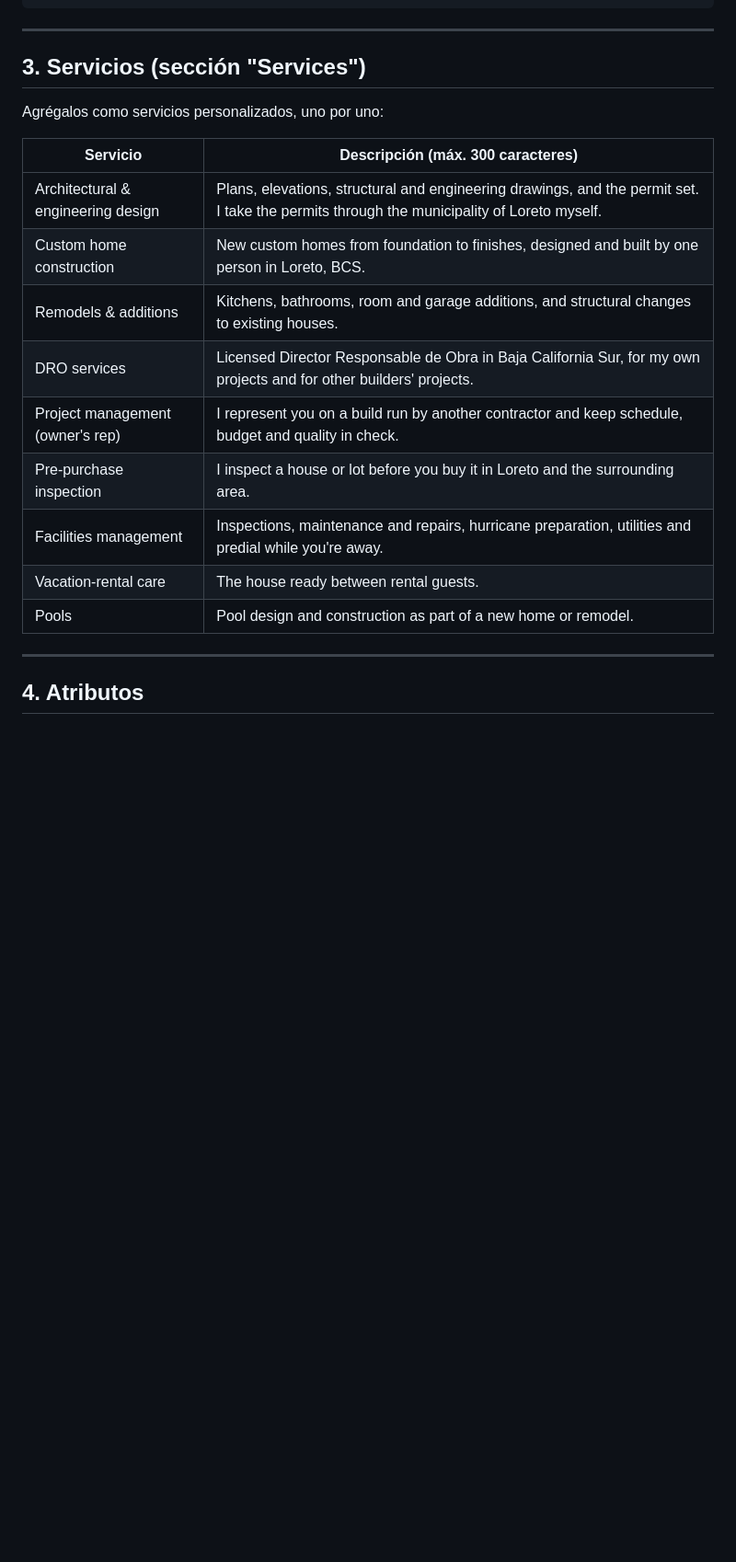
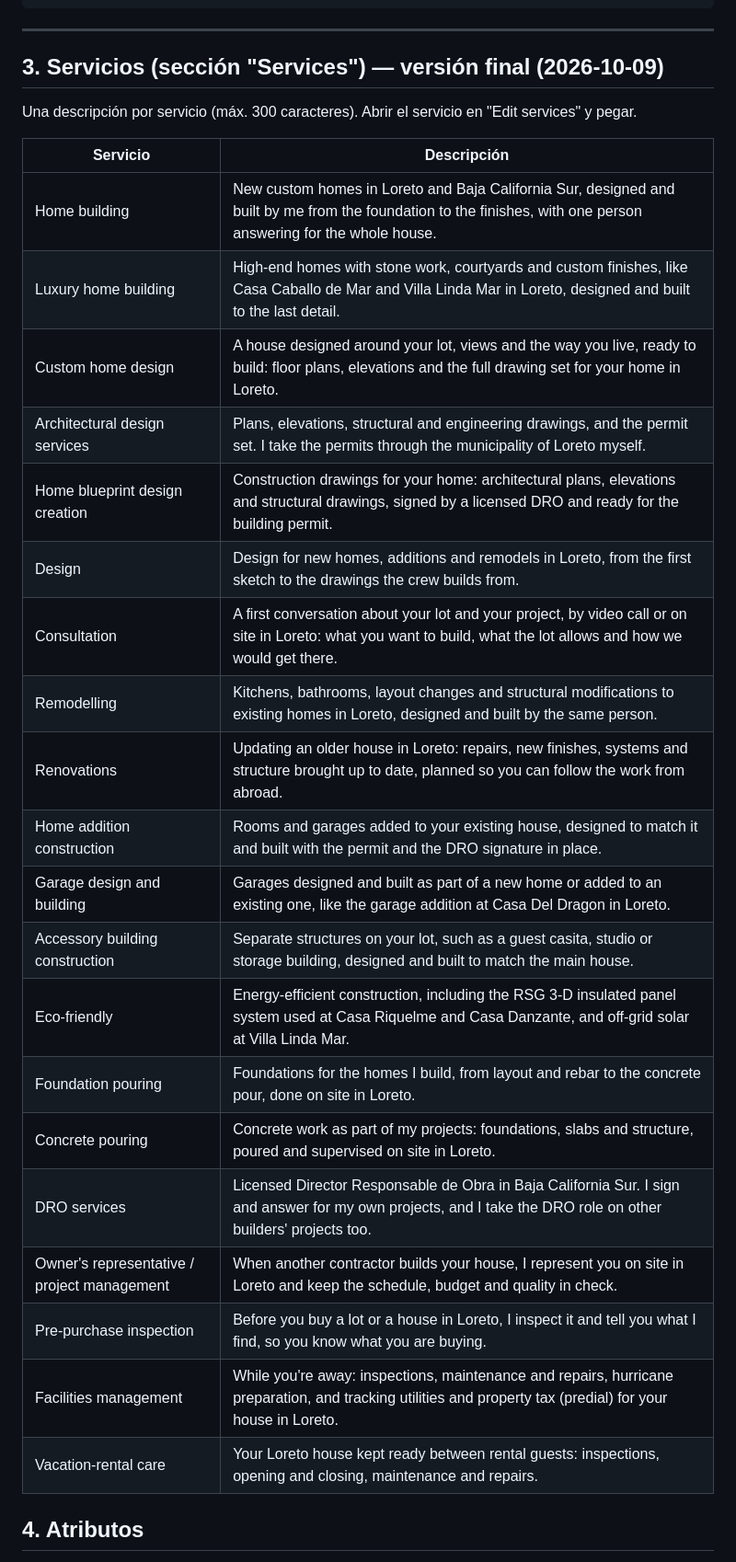
Before and after one commit to HuQuMa-Studio/huquma-studio-website, a Markdown page: docs/seo/google-business-profile.md, the part around the change. Shown at 92% size. Drawn GitHub-style; blank space fills up the shorter version.

Commit message:
docs(gbp): final descriptions for the 20 services on the profile
Co-Authored-By: Claude Opus 5.5 <noreply@anthropic.com>

```diff
--- a/docs/seo/google-business-profile.md
+++ b/docs/seo/google-business-profile.md
@@ -45,23 +45,32 @@ HuQuMa Studio designs and builds custom homes in Loreto, Baja California Sur, in
 
 ---
 
-## 3. Servicios (sección "Services")
+## 3. Servicios (sección "Services") — versión final (2026-10-09)
 
-Agrégalos como servicios personalizados, uno por uno:
+Una descripción por servicio (máx. 300 caracteres). Abrir el servicio en "Edit services" y pegar.
 
-| Servicio | Descripción (máx. 300 caracteres) |
+| Servicio | Descripción |
 |---|---|
-| Architectural & engineering design | Plans, elevations, structural and engineering drawings, and the permit set. I take the permits through the municipality of Loreto myself. |
-| Custom home construction | New custom homes from foundation to finishes, designed and built by one person in Loreto, BCS. |
-| Remodels & additions | Kitchens, bathrooms, room and garage additions, and structural changes to existing houses. |
-| DRO services | Licensed Director Responsable de Obra in Baja California Sur, for my own projects and for other builders' projects. |
-| Project management (owner's rep) | I represent you on a build run by another contractor and keep schedule, budget and quality in check. |
-| Pre-purchase inspection | I inspect a house or lot before you buy it in Loreto and the surrounding area. |
-| Facilities management | Inspections, maintenance and repairs, hurricane preparation, utilities and predial while you're away. |
-| Vacation-rental care | The house ready between rental guests. |
-| Pools | Pool design and construction as part of a new home or remodel. |
-
----
+| Home building | New custom homes in Loreto and Baja California Sur, designed and built by me from the foundation to the finishes, with one person answering for the whole house. |
+| Luxury home building | High-end homes with stone work, courtyards and custom finishes, like Casa Caballo de Mar and Villa Linda Mar in Loreto, designed and built to the last detail. |
+| Custom home design | A house designed around your lot, views and the way you live, ready to build: floor plans, elevations and the full drawing set for your home in Loreto. |
+| Architectural design services | Plans, elevations, structural and engineering drawings, and the permit set. I take the permits through the municipality of Loreto myself. |
+| Home blueprint design creation | Construction drawings for your home: architectural plans, elevations and structural drawings, signed by a licensed DRO and ready for the building permit. |
+| Design | Design for new homes, additions and remodels in Loreto, from the first sketch to the drawings the crew builds from. |
+| Consultation | A first conversation about your lot and your project, by video call or on site in Loreto: what you want to build, what the lot allows and how we would get there. |
+| Remodelling | Kitchens, bathrooms, layout changes and structural modifications to existing homes in Loreto, designed and built by the same person. |
+| Renovations | Updating an older house in Loreto: repairs, new finishes, systems and structure brought up to date, planned so you can follow the work from abroad. |
+| Home addition construction | Rooms and garages added to your existing house, designed to match it and built with the permit and the DRO signature in place. |
+| Garage design and building | Garages designed and built as part of a new home or added to an existing one, like the garage addition at Casa Del Dragon in Loreto. |
+| Accessory building construction | Separate structures on your lot, such as a guest casita, studio or storage building, designed and built to match the main house. |
+| Eco-friendly | Energy-efficient construction, including the RSG 3-D insulated panel system used at Casa Riquelme and Casa Danzante, and off-grid solar at Villa Linda Mar. |
+| Foundation pouring | Foundations for the homes I build, from layout and rebar to the concrete pour, done on site in Loreto. |
+| Concrete pouring | Concrete work as part of my projects: foundations, slabs and structure, poured and supervised on site in Loreto. |
+| DRO services | Licensed Director Responsable de Obra in Baja California Sur. I sign and answer for my own projects, and I take the DRO role on other builders' projects too. |
+| Owner's representative / project management | When another contractor builds your house, I represent you on site in Loreto and keep the schedule, budget and quality in check. |
+| Pre-purchase inspection | Before you buy a lot or a house in Loreto, I inspect it and tell you what I find, so you know what you are buying. |
+| Facilities management | While you're away: inspections, maintenance and repairs, hurricane preparation, and tracking utilities and property tax (predial) for your house in Loreto. |
+| Vacation-rental care | Your Loreto house kept ready between rental guests: inspections, opening and closing, maintenance and repairs. |
 
 ## 4. Atributos
 
```
